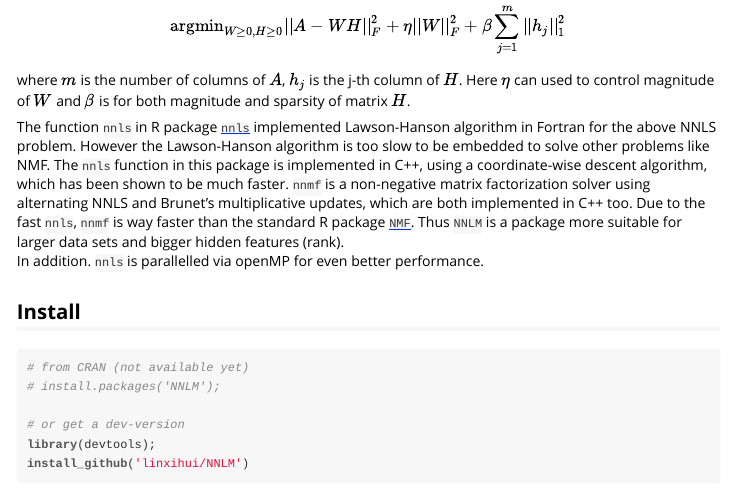
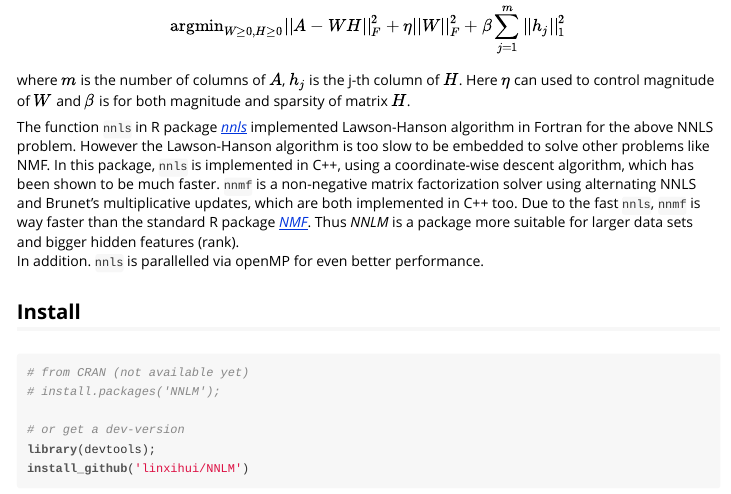
Before and after one commit to linxihui/NNLM, an R Markdown document (vignettes/NNLM-intro.Rmd): the page in a window 1100 px wide, from 360 px down. The pictures show the output file vignettes/NNLM-intro.html that the author committed with the source, opened offline.

Commit message:
reformated

```diff
--- a/vignettes/NNLM-intro.Rmd
+++ b/vignettes/NNLM-intro.Rmd
@@ -20,15 +20,15 @@ where $m$ is the number of columns of $A$, $h_j$ is the j-th column of $H$. Here
 control magnitude of $W$ and $\beta$ is for both magnitude and sparsity of matrix $H$.
 
 
-The function `nnls` in R package [`nnls`](https://cran.r-project.org/web/packages/nnls/index.html)
+The function `nnls` in R package [_nnls_](https://cran.r-project.org/web/packages/nnls/index.html)
 implemented Lawson-Hanson algorithm in Fortran for the above NNLS problem.
 However the Lawson-Hanson algorithm is too slow to be embedded to solve other problems like NMF.
-The `nnls` function in this package is implemented in C++, using a coordinate-wise descent algorithm,
+In this package, `nnls` is implemented in C++, using a coordinate-wise descent algorithm,
 which has been shown to be much faster.  `nnmf` is a non-negative matrix factorization solver
 using alternating NNLS and Brunet's multiplicative updates,
 which are both implemented in C++ too. Due to the fast `nnls`, `nnmf` is way faster
-than the standard R package [`NMF`](https://cran.r-project.org/web/packages/NMF/index.html).
-Thus `NNLM` is a package more suitable for larger data sets and bigger hidden features (rank).
+than the standard R package [_NMF_](https://cran.r-project.org/web/packages/NMF/index.html).
+Thus _NNLM_ is a package more suitable for larger data sets and bigger hidden features (rank).
 In addition. `nnls` is parallelled via openMP for even better performance.
 
 
```
Also changed, not shown: README.md, vignettes/NNLM-intro.html.
